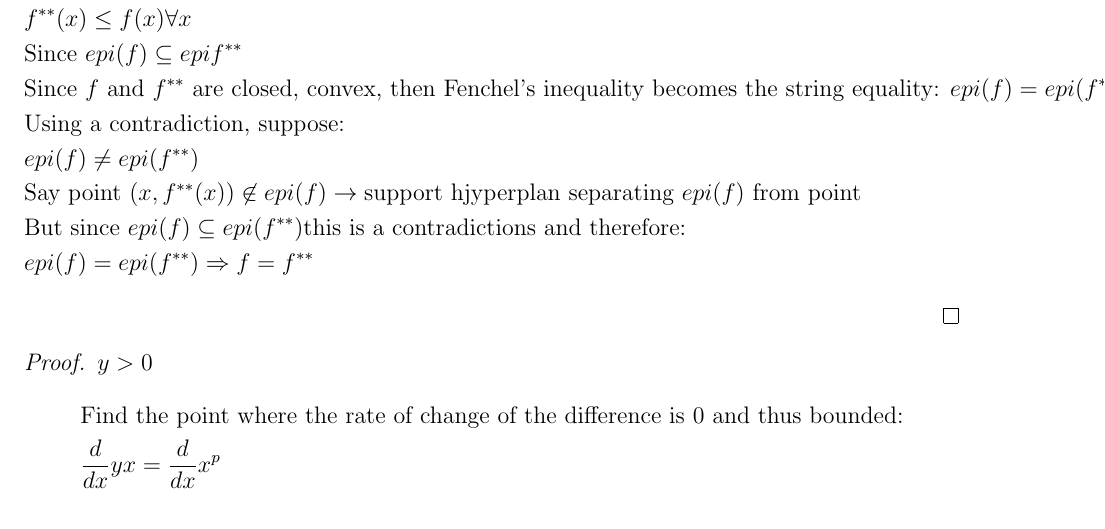
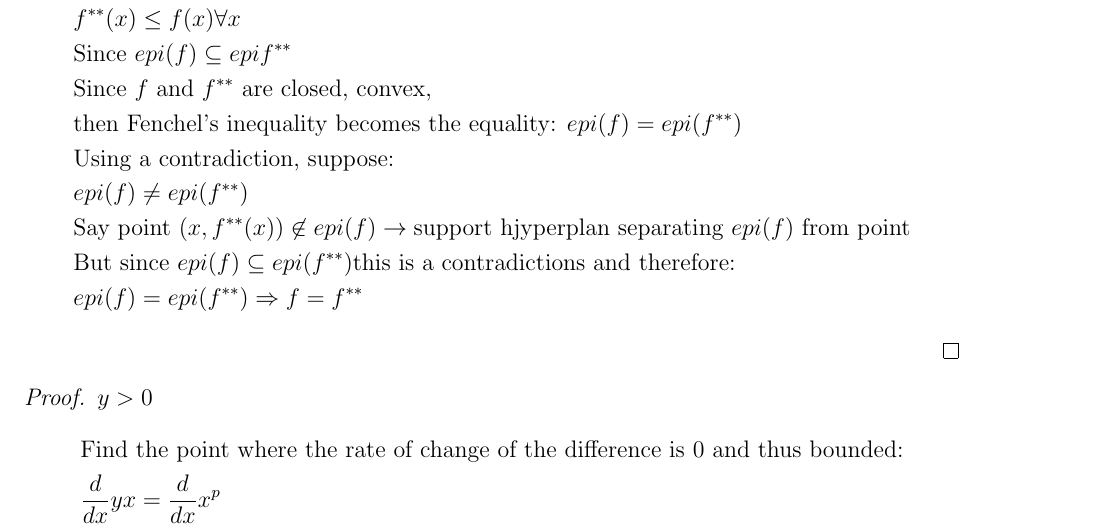
Before and after one commit to TianshuPang/5254, a LaTeX problem sheet (HW2/HW2.tex): part of page 12 of 12, cut so that both start at the same text. Compiled offline with pdfLaTeX.

Commit message:
typo fix

```diff
--- a/HW2/HW2.tex
+++ b/HW2/HW2.tex
@@ -466,7 +466,8 @@ Show that conjugate of the conjugate of a close convex function is itsel: $f = f
 & \text{Fenchel's Inequality:}\\
 & f^{**}(x) \le f(x) \forall x\\
 & \text{Since } epi(f) \subseteq epif^{**}\\
-& \text{Since $f$ and $f^{**}$ are closed, convex, then Fenchel's inequality becomes the string equality: } epi(f) = epi(f^{**})\\
+& \text{Since $f$ and $f^{**}$ are closed, convex,}\\
+& \text{then Fenchel's inequality becomes the equality: } epi(f) = epi(f^{**})\\
 & \text{Using a contradiction, suppose: }\\
 & epi(f) \not= epi(f^{**})\\
 & \text{Say point } (x, f^{**}(x)) \not\in epi(f) \rightarrow \text{support hjyperplan separating $epi(f)$ from point}\\
```
Also changed, not shown: HW2/HW2.pdf.
